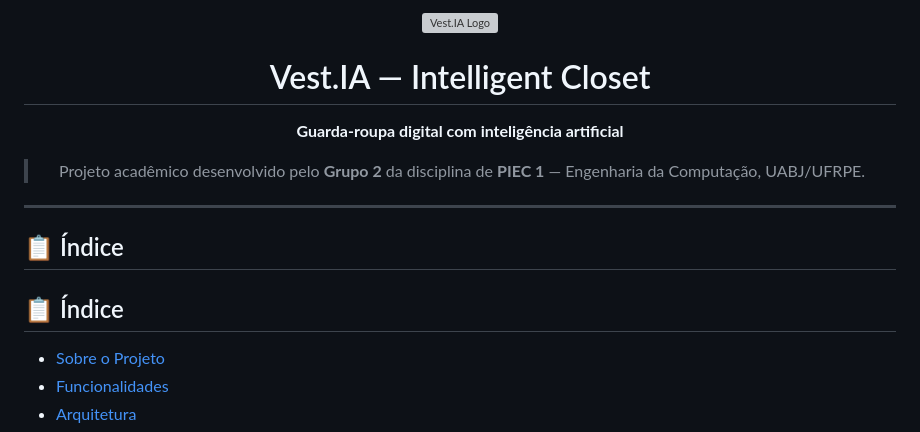
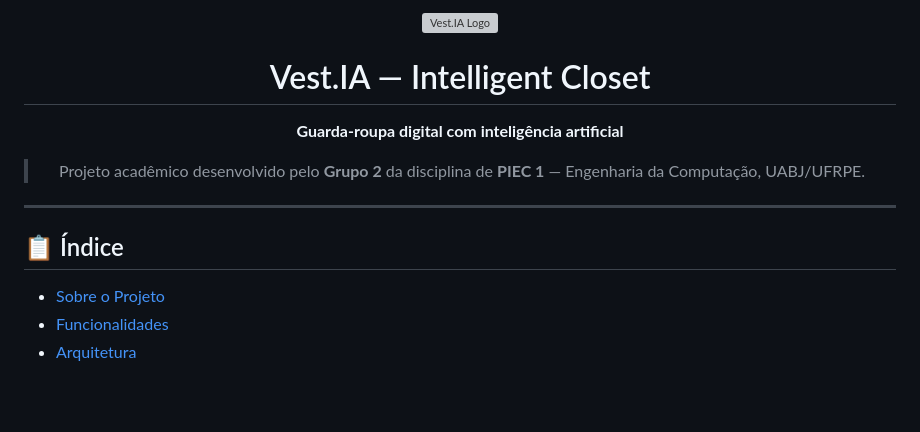
Before and after one commit to ReinaldoSD/Testes_de_funcionalidade, a Markdown page: Vest.IA/README.md, the part around one of its changes. GitHub-like rendering; blank space fills up the shorter version; grey boxes are pictures that could not be loaded.

```diff
--- a/Vest.IA/README.md
+++ b/Vest.IA/README.md
@@ -16,7 +16,7 @@
 
 ## 📋 Índice
 
-## 📋 Índice
+
 
 - [Sobre o Projeto](#sobre-o-projeto)
 - [Funcionalidades](#funcionalidades)
```
Also changed, not shown: other parts of Vest.IA/README.md (+1 -1 lines).
